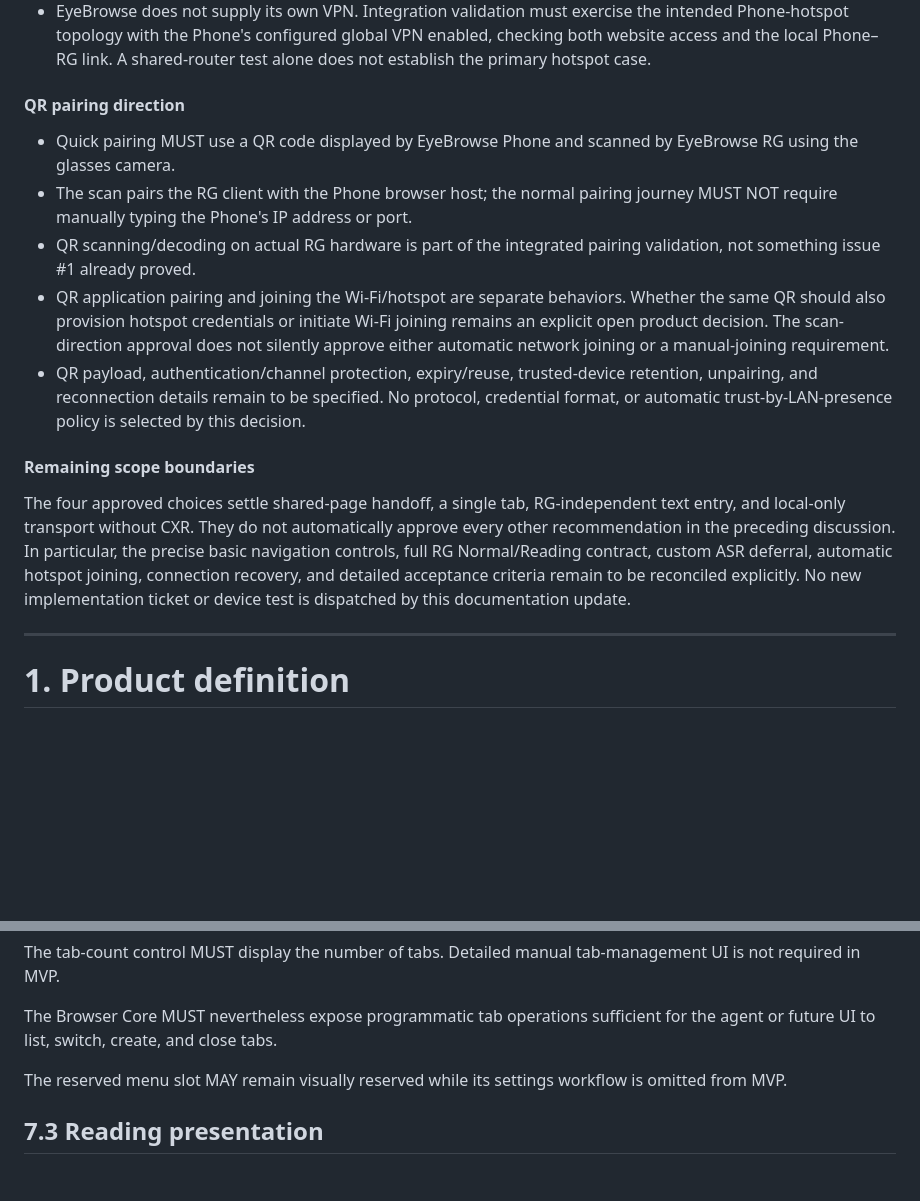
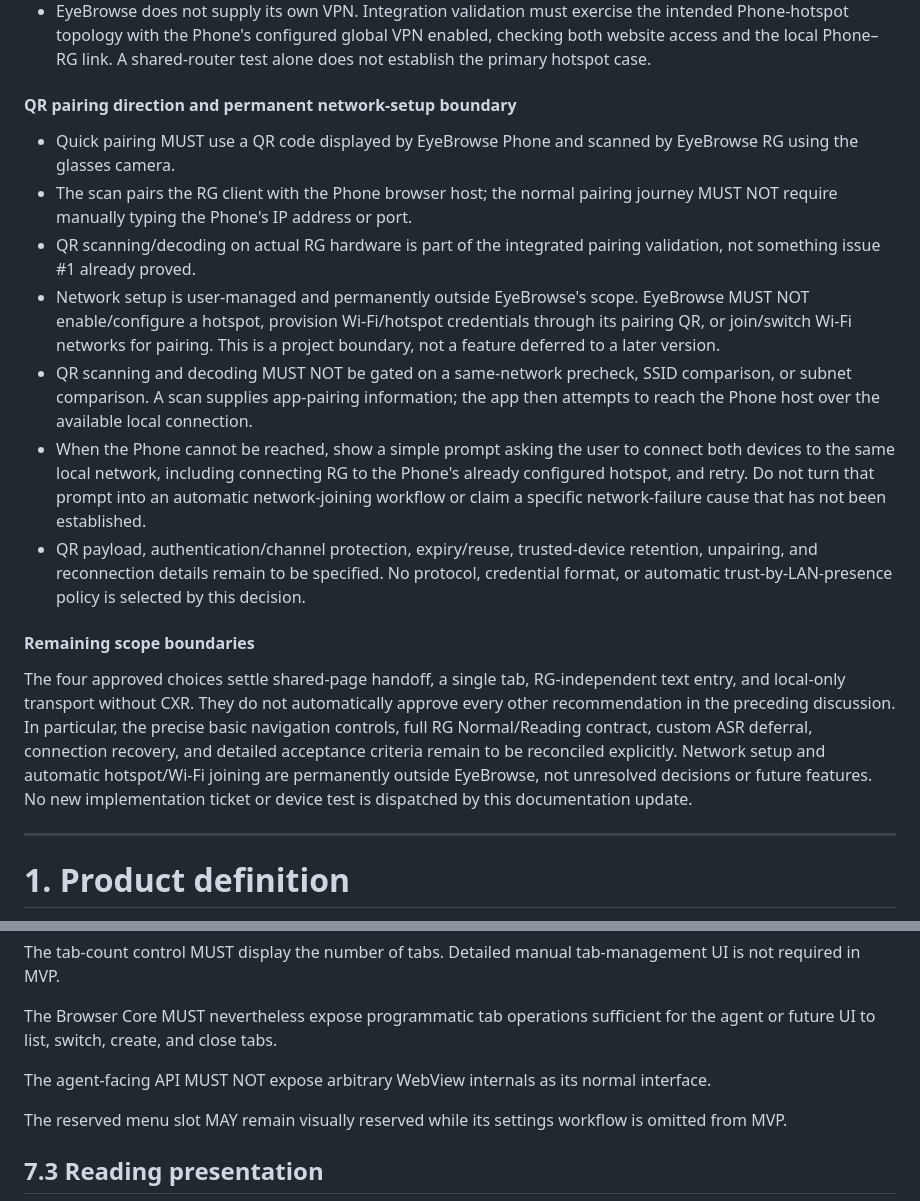
Before and after one commit to code2hack/EyeBrowse, a Markdown page: SPEC.md, 2 parts joined by grey strips. GitHub-like rendering; blank space fills up the shorter version.

Commit message:
Planner: SPEC Design - keep QR pairing permanently separate from network setup

```diff
--- a/SPEC.md
+++ b/SPEC.md
@@ -77,17 +77,19 @@ The Project Owner approved the following decisions on 2026-09-10, including the
 - The Phone–RG link MUST NOT depend on a cloud relay, public Internet rendezvous service, or built-in Tailscale. Website Internet access remains separate from this local link.
 - EyeBrowse does not supply its own VPN. Integration validation must exercise the intended Phone-hotspot topology with the Phone's configured global VPN enabled, checking both website access and the local Phone–RG link. A shared-router test alone does not establish the primary hotspot case.
 
-#### QR pairing direction
+#### QR pairing direction and permanent network-setup boundary
 
 - Quick pairing MUST use a QR code displayed by EyeBrowse Phone and scanned by EyeBrowse RG using the glasses camera.
 - The scan pairs the RG client with the Phone browser host; the normal pairing journey MUST NOT require manually typing the Phone's IP address or port.
 - QR scanning/decoding on actual RG hardware is part of the integrated pairing validation, not something issue #1 already proved.
-- QR application pairing and joining the Wi-Fi/hotspot are separate behaviors. Whether the same QR should also provision hotspot credentials or initiate Wi-Fi joining remains an explicit open product decision. The scan-direction approval does not silently approve either automatic network joining or a manual-joining requirement.
+- Network setup is user-managed and permanently outside EyeBrowse's scope. EyeBrowse MUST NOT enable/configure a hotspot, provision Wi-Fi/hotspot credentials through its pairing QR, or join/switch Wi-Fi networks for pairing. This is a project boundary, not a feature deferred to a later version.
+- QR scanning and decoding MUST NOT be gated on a same-network precheck, SSID comparison, or subnet comparison. A scan supplies app-pairing information; the app then attempts to reach the Phone host over the available local connection.
+- When the Phone cannot be reached, show a simple prompt asking the user to connect both devices to the same local network, including connecting RG to the Phone's already configured hotspot, and retry. Do not turn that prompt into an automatic network-joining workflow or claim a specific network-failure cause that has not been established.
 - QR payload, authentication/channel protection, expiry/reuse, trusted-device retention, unpairing, and reconnection details remain to be specified. No protocol, credential format, or automatic trust-by-LAN-presence policy is selected by this decision.
 
 #### Remaining scope boundaries
 
-The four approved choices settle shared-page handoff, a single tab, RG-independent text entry, and local-only transport without CXR. They do not automatically approve every other recommendation in the preceding discussion. In particular, the precise basic navigation controls, full RG Normal/Reading contract, custom ASR deferral, automatic hotspot joining, connection recovery, and detailed acceptance criteria remain to be reconciled explicitly. No new implementation ticket or device test is dispatched by this documentation update.
+The four approved choices settle shared-page handoff, a single tab, RG-independent text entry, and local-only transport without CXR. They do not automatically approve every other recommendation in the preceding discussion. In particular, the precise basic navigation controls, full RG Normal/Reading contract, custom ASR deferral, connection recovery, and detailed acceptance criteria remain to be reconciled explicitly. Network setup and automatic hotspot/Wi-Fi joining are permanently outside EyeBrowse, not unresolved decisions or future features. No new implementation ticket or device test is dispatched by this documentation update.
 
 ---
 
@@ -310,6 +312,8 @@ The `+` control MUST create a new empty tab.
 The tab-count control MUST display the number of tabs. Detailed manual tab-management UI is not required in MVP.
 
 The Browser Core MUST nevertheless expose programmatic tab operations sufficient for the agent or future UI to list, switch, create, and close tabs.
+
+The agent-facing API MUST NOT expose arbitrary WebView internals as its normal interface.
 
 The reserved menu slot MAY remain visually reserved while its settings workflow is omitted from MVP.
 
```
